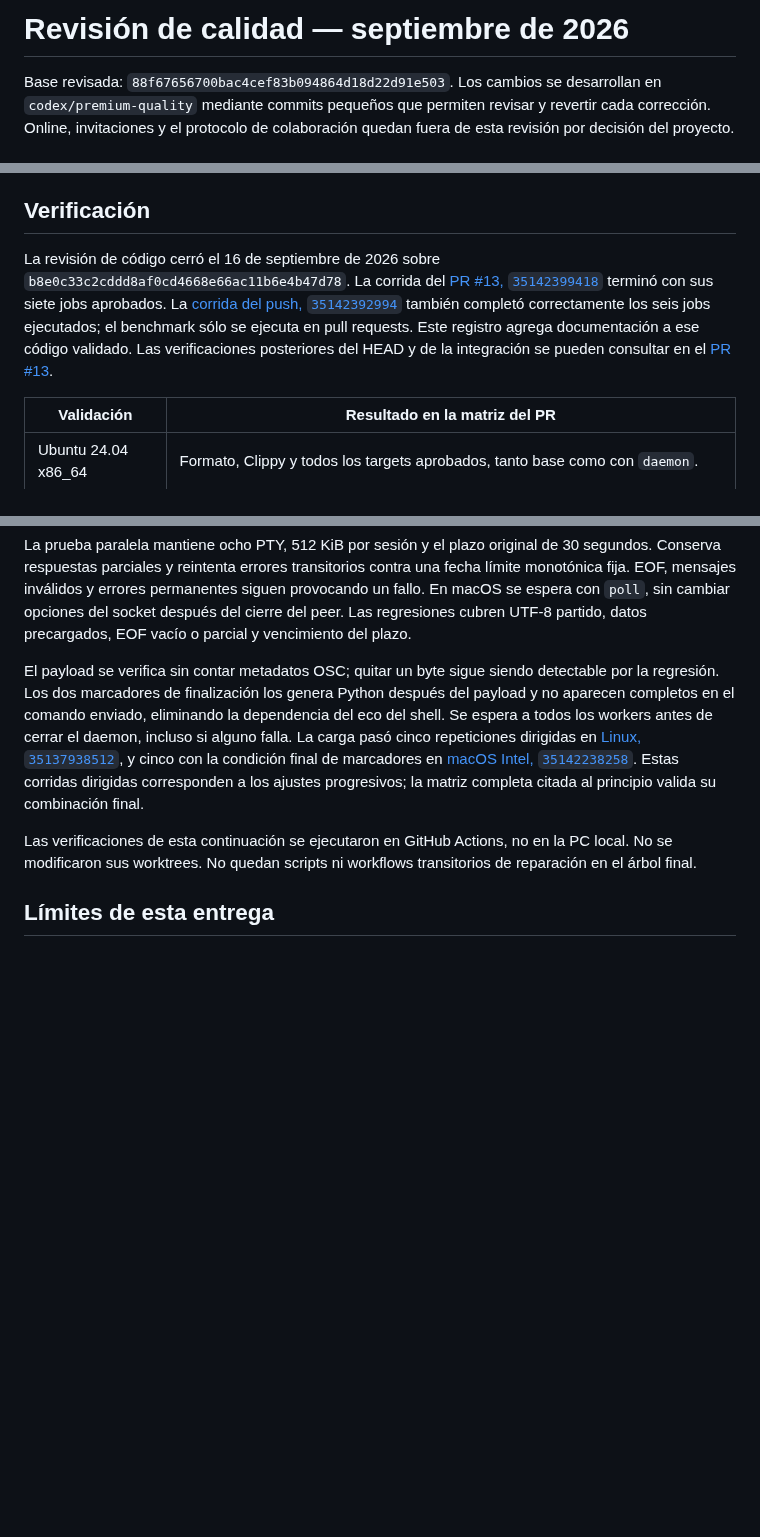
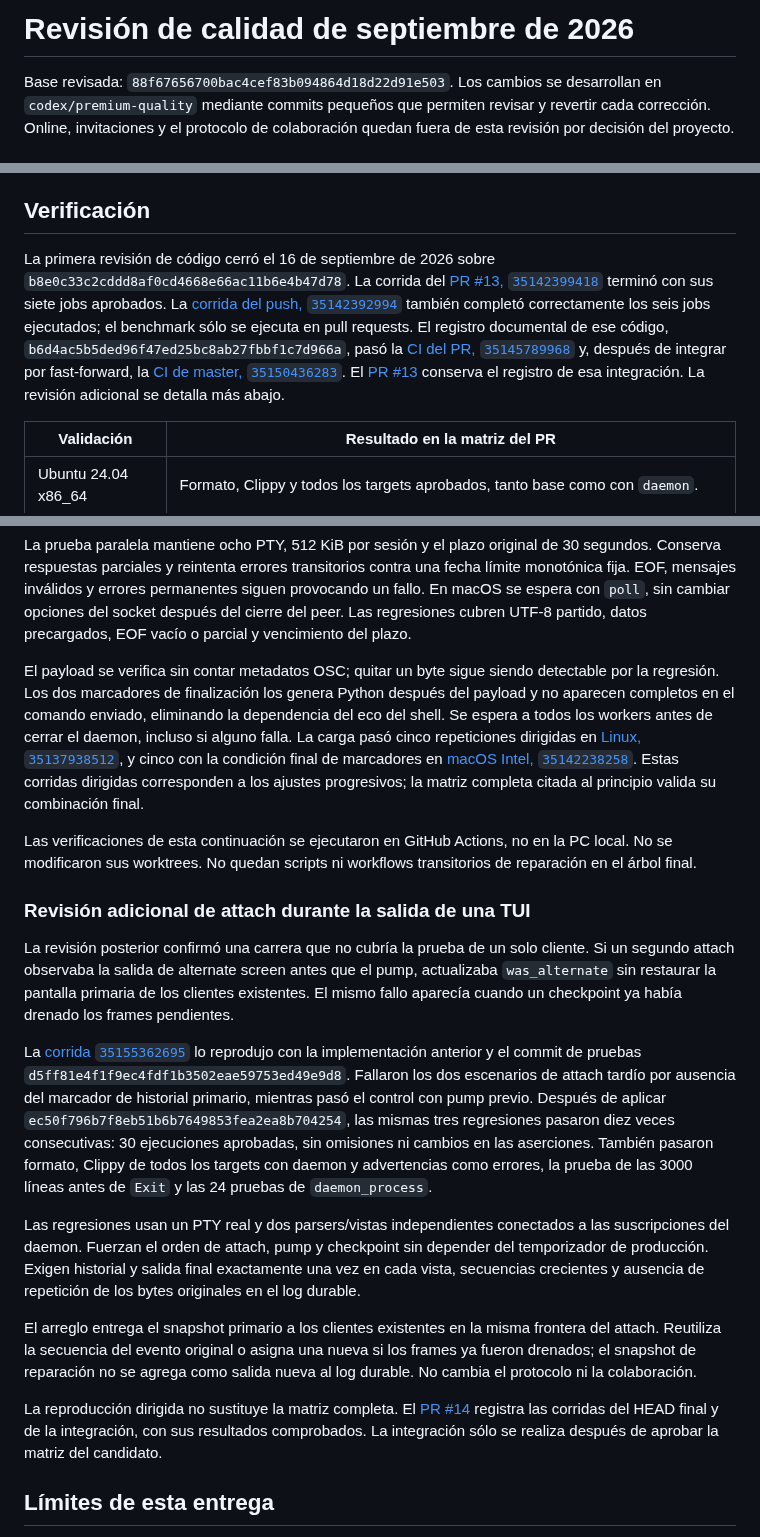
Before and after one commit to MauroProto/terminal-canvas, a Markdown page: docs/QUALITY.md, 3 parts joined by grey strips. Rendered like a GitHub page; blank space fills up the shorter version.

Commit message:
docs: record reproduced two-client TUI attach regression and validation

```diff
--- a/docs/QUALITY.md
+++ b/docs/QUALITY.md
@@ -1,4 +1,4 @@
-# Revisión de calidad — septiembre de 2026
+# Revisión de calidad de septiembre de 2026
 
 Base revisada: `88f67656700bac4cef83b094864d18d22d91e503`.
 Los cambios se desarrollan en `codex/premium-quality` mediante commits pequeños
@@ -65,15 +65,19 @@ Ver [instalación portable](PORTABLE.md) y [release](RELEASE.md).
 
 ## Verificación
 
-La revisión de código cerró el 16 de septiembre de 2026 sobre
+La primera revisión de código cerró el 16 de septiembre de 2026 sobre
 `b8e0c33c2cddd8af0cd4668e66ac11b6e4b47d78`. La corrida del
 [PR #13, `35142399418`](https://github.com/MauroProto/terminal-canvas/actions/runs/35142399418)
 terminó con sus siete jobs aprobados. La
 [corrida del push, `35142392994`](https://github.com/MauroProto/terminal-canvas/actions/runs/35142392994)
 también completó correctamente los seis jobs ejecutados; el benchmark sólo se
-ejecuta en pull requests. Este registro agrega documentación a ese código
-validado. Las verificaciones posteriores del HEAD y de la integración se pueden
-consultar en el [PR #13](https://github.com/MauroProto/terminal-canvas/pull/13).
+ejecuta en pull requests. El registro documental de ese código,
+`b6d4ac5b5ded96f47ed25bc8ab27fbbf1c7d966a`, pasó la
+[CI del PR, `35145789968`](https://github.com/MauroProto/terminal-canvas/actions/runs/35145789968)
+y, después de integrar por fast-forward, la
+[CI de master, `35150436283`](https://github.com/MauroProto/terminal-canvas/actions/runs/35150436283).
+El [PR #13](https://github.com/MauroProto/terminal-canvas/pull/13) conserva el
+registro de esa integración. La revisión adicional se detalla más abajo.
 
 | Validación | Resultado en la matriz del PR |
 | --- | --- |
@@ -118,7 +122,7 @@ cambiar opciones del socket después del cierre del peer. Las regresiones cubren
 UTF-8 partido, datos precargados, EOF vacío o parcial y vencimiento del plazo.
 
 El payload se verifica sin contar metadatos OSC; quitar un byte sigue siendo
- detectable por la regresión. Los dos marcadores de finalización los genera
+detectable por la regresión. Los dos marcadores de finalización los genera
 Python después del payload y no aparecen completos en el comando enviado,
 eliminando la dependencia del eco del shell. Se espera a todos los workers
 antes de cerrar el daemon, incluso si alguno falla. La carga pasó cinco
@@ -132,6 +136,41 @@ completa citada al principio valida su combinación final.
 Las verificaciones de esta continuación se ejecutaron en GitHub Actions, no en
 la PC local. No se modificaron sus worktrees. No quedan scripts ni workflows
 transitorios de reparación en el árbol final.
+
+### Revisión adicional de attach durante la salida de una TUI
+
+La revisión posterior confirmó una carrera que no cubría la prueba de un solo
+cliente. Si un segundo attach observaba la salida de alternate screen antes
+que el pump, actualizaba `was_alternate` sin restaurar la pantalla primaria de
+los clientes existentes. El mismo fallo aparecía cuando un checkpoint ya había
+drenado los frames pendientes.
+
+La [corrida `35155362695`](https://github.com/MauroProto/terminal-canvas/actions/runs/35155362695)
+lo reprodujo con la implementación anterior y el commit de pruebas
+`d5ff81e4f1f9ec4fdf1b3502eae59753ed49e9d8`. Fallaron los dos escenarios de
+attach tardío por ausencia del marcador de historial primario, mientras pasó
+el control con pump previo. Después de aplicar
+`ec50f796b7f8eb51b6b7649853fea2ea8b704254`, las mismas tres regresiones pasaron
+diez veces consecutivas: 30 ejecuciones aprobadas, sin omisiones ni cambios en
+las aserciones. También pasaron formato, Clippy de todos los targets con daemon
+y advertencias como errores, la prueba de las 3000 líneas antes de `Exit` y las
+24 pruebas de `daemon_process`.
+
+Las regresiones usan un PTY real y dos parsers/vistas independientes conectados
+a las suscripciones del daemon. Fuerzan el orden de attach, pump y checkpoint
+sin depender del temporizador de producción. Exigen historial y salida final
+exactamente una vez en cada vista, secuencias crecientes y ausencia de
+repetición de los bytes originales en el log durable.
+
+El arreglo entrega el snapshot primario a los clientes existentes en la misma
+frontera del attach. Reutiliza la secuencia del evento original o asigna una
+nueva si los frames ya fueron drenados; el snapshot de reparación no se agrega
+como salida nueva al log durable. No cambia el protocolo ni la colaboración.
+
+La reproducción dirigida no sustituye la matriz completa. El
+[PR #14](https://github.com/MauroProto/terminal-canvas/pull/14) registra las
+corridas del HEAD final y de la integración, con sus resultados comprobados.
+La integración sólo se realiza después de aprobar la matriz del candidato.
 
 ## Límites de esta entrega
 
```
